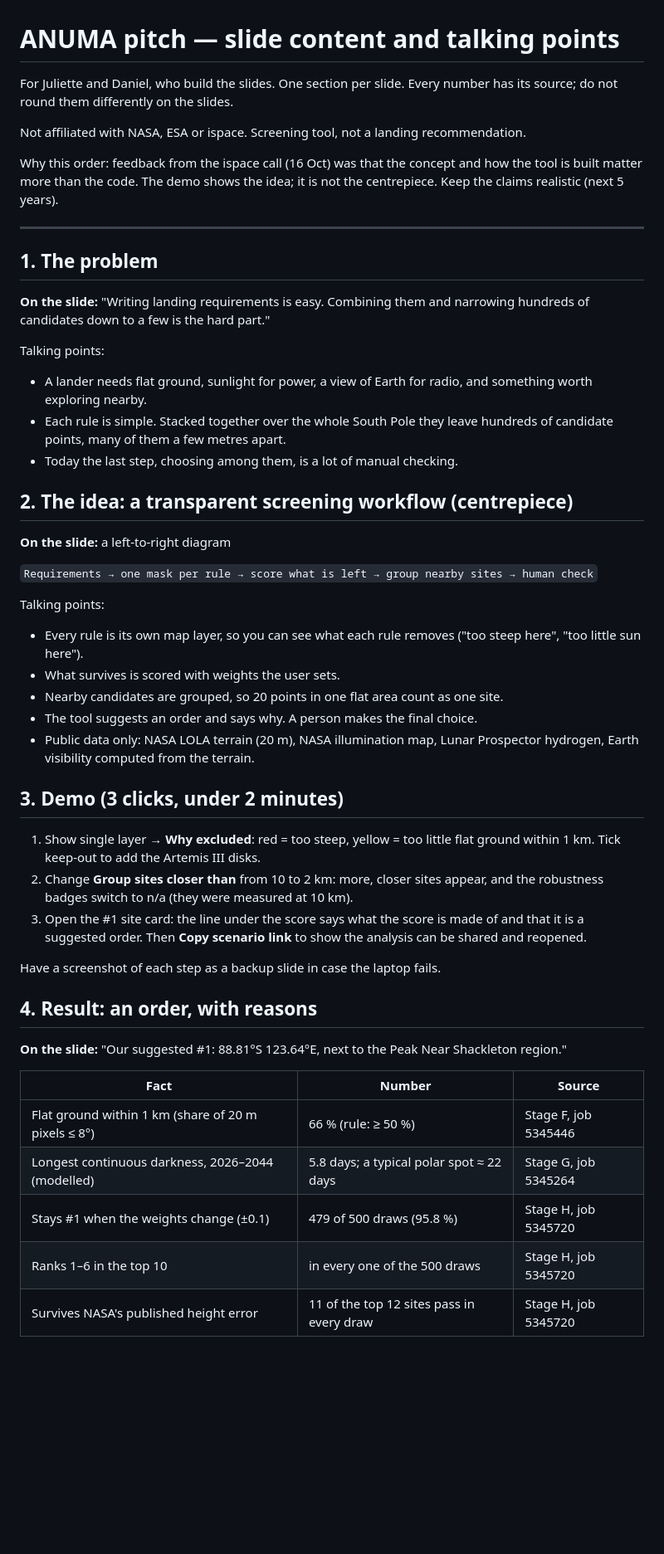
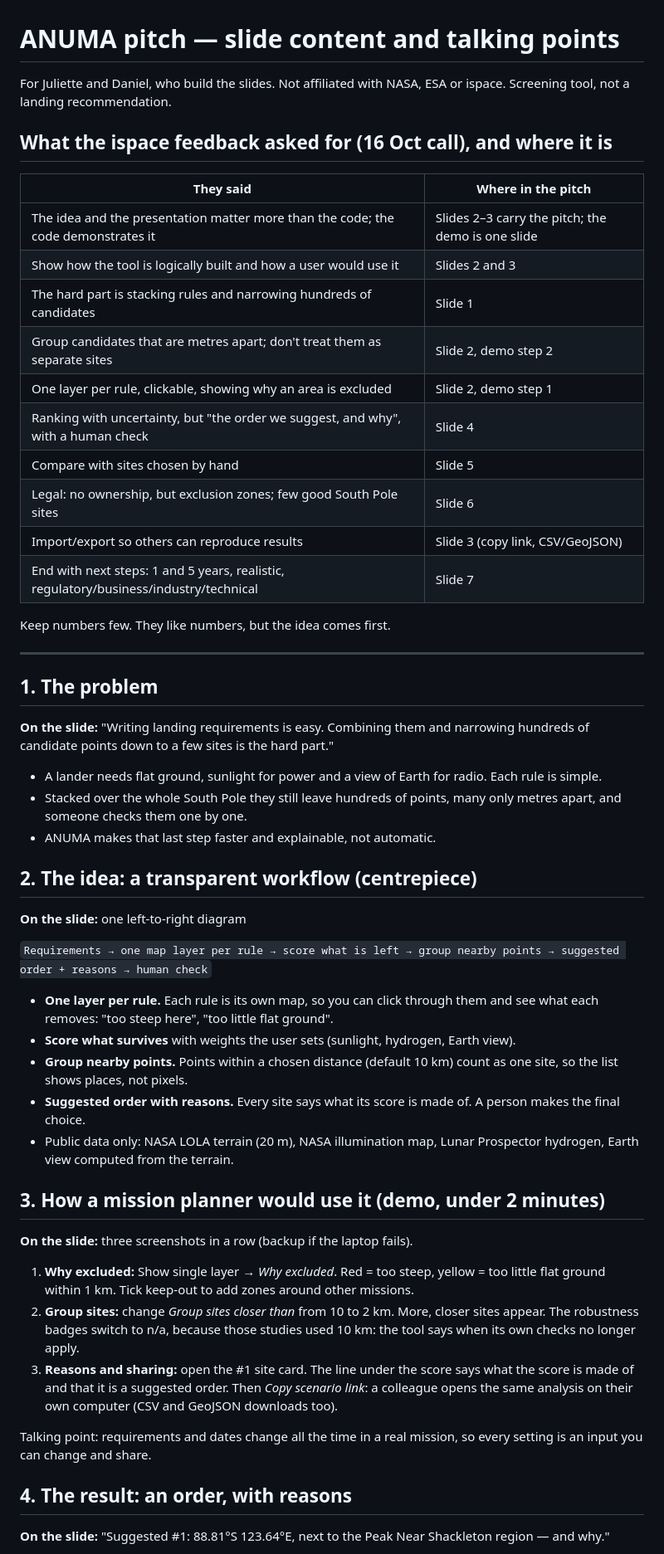
Before and after one commit to Chaospossum/ANUMA_, a Markdown page: docs/pitch-content.md, the part around one of its changes. Shown at 83% size. Rendered like a GitHub page; blank space fills up the shorter version.

```diff
--- a/docs/pitch-content.md
+++ b/docs/pitch-content.md
@@ -1,68 +1,75 @@
 # ANUMA pitch — slide content and talking points
 
-For Juliette and Daniel, who build the slides. One section per slide. Every
-number has its source; do not round them differently on the slides.
+For Juliette and Daniel, who build the slides. Not affiliated with NASA, ESA or
+ispace. Screening tool, not a landing recommendation.
 
-Not affiliated with NASA, ESA or ispace. Screening tool, not a landing
-recommendation.
+## What the ispace feedback asked for (16 Oct call), and where it is
 
-Why this order: feedback from the ispace call (16 Oct) was that the concept
-and how the tool is built matter more than the code. The demo shows the idea;
-it is not the centrepiece. Keep the claims realistic (next 5 years).
+| They said | Where in the pitch |
+| --- | --- |
+| The idea and the presentation matter more than the code; the code demonstrates it | Slides 2–3 carry the pitch; the demo is one slide |
+| Show how the tool is logically built and how a user would use it | Slides 2 and 3 |
+| The hard part is stacking rules and narrowing hundreds of candidates | Slide 1 |
+| Group candidates that are metres apart; don't treat them as separate sites | Slide 2, demo step 2 |
+| One layer per rule, clickable, showing why an area is excluded | Slide 2, demo step 1 |
+| Ranking with uncertainty, but "the order we suggest, and why", with a human check | Slide 4 |
+| Compare with sites chosen by hand | Slide 5 |
+| Legal: no ownership, but exclusion zones; few good South Pole sites | Slide 6 |
+| Import/export so others can reproduce results | Slide 3 (copy link, CSV/GeoJSON) |
+| End with next steps: 1 and 5 years, realistic, regulatory/business/industry/technical | Slide 7 |
+
+Keep numbers few. They like numbers, but the idea comes first.
 
 ---
 
 ## 1. The problem
 
 **On the slide:** "Writing landing requirements is easy. Combining them and
-narrowing hundreds of candidates down to a few is the hard part."
+narrowing hundreds of candidate points down to a few sites is the hard part."
 
-Talking points:
-- A lander needs flat ground, sunlight for power, a view of Earth for radio,
-  and something worth exploring nearby.
-- Each rule is simple. Stacked together over the whole South Pole they leave
-  hundreds of candidate points, many of them a few metres apart.
-- Today the last step, choosing among them, is a lot of manual checking.
+- A lander needs flat ground, sunlight for power and a view of Earth for radio.
+  Each rule is simple.
+- Stacked over the whole South Pole they still leave hundreds of points, many
+  only metres apart, and someone checks them one by one.
+- ANUMA makes that last step faster and explainable, not automatic.
 
-## 2. The idea: a transparent screening workflow (centrepiece)
+## 2. The idea: a transparent workflow (centrepiece)
 
-**On the slide:** a left-to-right diagram
+**On the slide:** one left-to-right diagram
 
-`Requirements → one mask per rule → score what is left → group nearby sites → human check`
+`Requirements → one map layer per rule → score what is left → group nearby points → suggested order + reasons → human check`
 
-Talking points:
-- Every rule is its own map layer, so you can see what each rule removes
-  ("too steep here", "too little sun here").
-- What survives is scored with weights the user sets.
-- Nearby candidates are grouped, so 20 points in one flat area count as one
-  site.
-- The tool suggests an order and says why. A person makes the final choice.
+- **One layer per rule.** Each rule is its own map, so you can click through
+  them and see what each removes: "too steep here", "too little flat ground".
+- **Score what survives** with weights the user sets (sunlight, hydrogen, Earth
+  view).
+- **Group nearby points.** Points within a chosen distance (default 10 km)
+  count as one site, so the list shows places, not pixels.
+- **Suggested order with reasons.** Every site says what its score is made of.
+  A person makes the final choice.
 - Public data only: NASA LOLA terrain (20 m), NASA illumination map, Lunar
-  Prospector hydrogen, Earth visibility computed from the terrain.
+  Prospector hydrogen, Earth view computed from the terrain.
 
-## 3. Demo (3 clicks, under 2 minutes)
+## 3. How a mission planner would use it (demo, under 2 minutes)
 
-1. Show single layer → **Why excluded**: red = too steep, yellow = too little
-   flat ground within 1 km. Tick keep-out to add the Artemis III disks.
-2. Change **Group sites closer than** from 10 to 2 km: more, closer sites
-   appear, and the robustness badges switch to n/a (they were measured at
-   10 km).
-3. Open the #1 site card: the line under the score says what the score is
-   made of and that it is a suggested order. Then **Copy scenario link** to
-   show the analysis can be shared and reopened.
+**On the slide:** three screenshots in a row (backup if the laptop fails).
 
-Have a screenshot of each step as a backup slide in case the laptop fails.
+1. **Why excluded:** Show single layer → *Why excluded*. Red = too steep,
+   yellow = too little flat ground within 1 km. Tick keep-out to add zones
+   around other missions.
+2. **Group sites:** change *Group sites closer than* from 10 to 2 km. More,
+   closer sites appear. The robustness badges switch to n/a, because those
+   studies used 10 km: the tool says when its own checks no longer apply.
+3. **Reasons and sharing:** open the #1 site card. The line under the score
+   says what the score is made of and that it is a suggested order. Then
+   *Copy scenario link*: a colleague opens the same analysis on their own
+   computer (CSV and GeoJSON downloads too).
 
-## 4. Result: an order, with reasons
+Talking point: requirements and dates change all the time in a real mission,
+so every setting is an input you can change and share.
 
-**On the slide:** "Our suggested #1: 88.81°S 123.64°E, next to the Peak Near
-Shackleton region."
+## 4. The result: an order, with reasons
 
-| Fact | Number | Source |
-| --- | --- | --- |
-| Flat ground within 1 km (share of 20 m pixels ≤ 8°) | 66 % (rule: ≥ 50 %) | Stage F, job 5345446 |
-| Longest continuous darkness, 2026–2044 (modelled) | 5.8 days; a typical polar spot ≈ 22 days | Stage G, job 5345264 |
-| Stays #1 when the weights change (±0.1) | 479 of 500 draws (95.8 %) | Stage H, job 5345720 |
-| Ranks 1–6 in the top 10 | in every one of the 500 draws | Stage H, job 5345720 |
-| Survives NASA's published height error | 11 of the top 12 sites pass in every draw | Stage H, job 5345720 |
+**On the slide:** "Suggested #1: 88.81°S 123.64°E, next to the Peak Near
+Shackleton region — and why."
 
```
Also changed, not shown: other parts of docs/pitch-content.md (+41 -31 lines).
